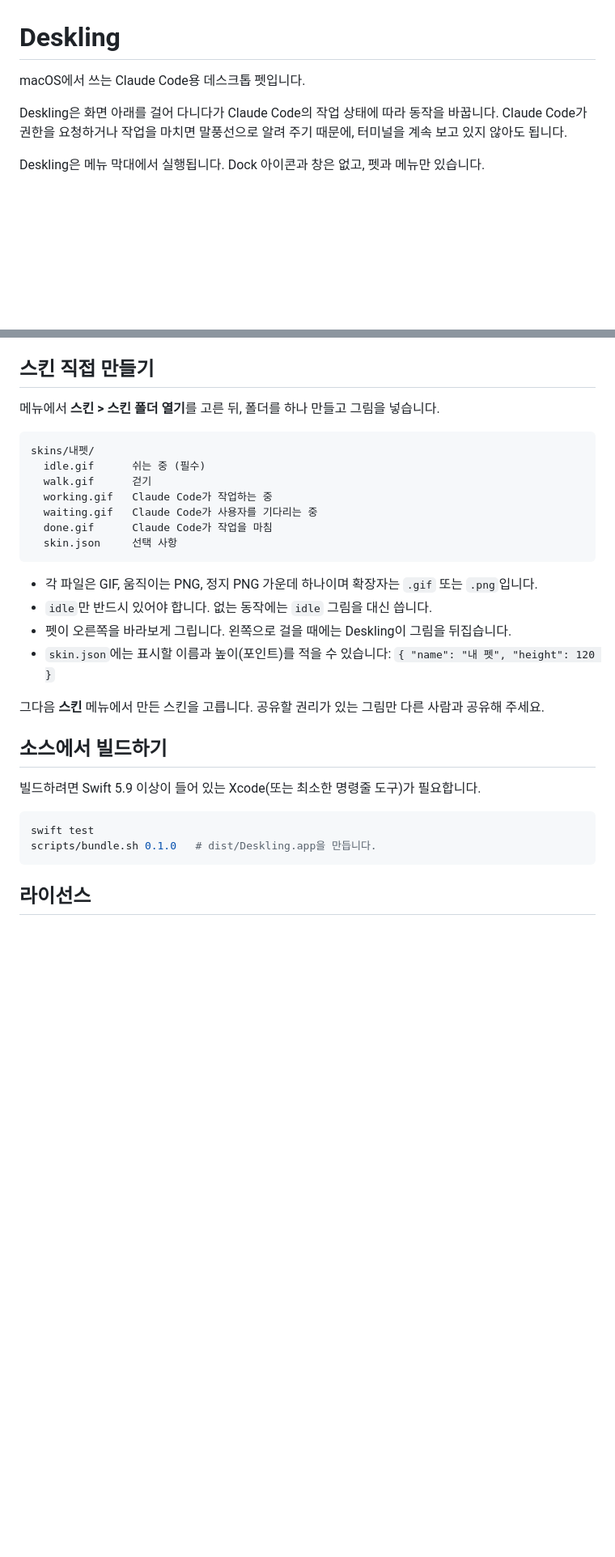
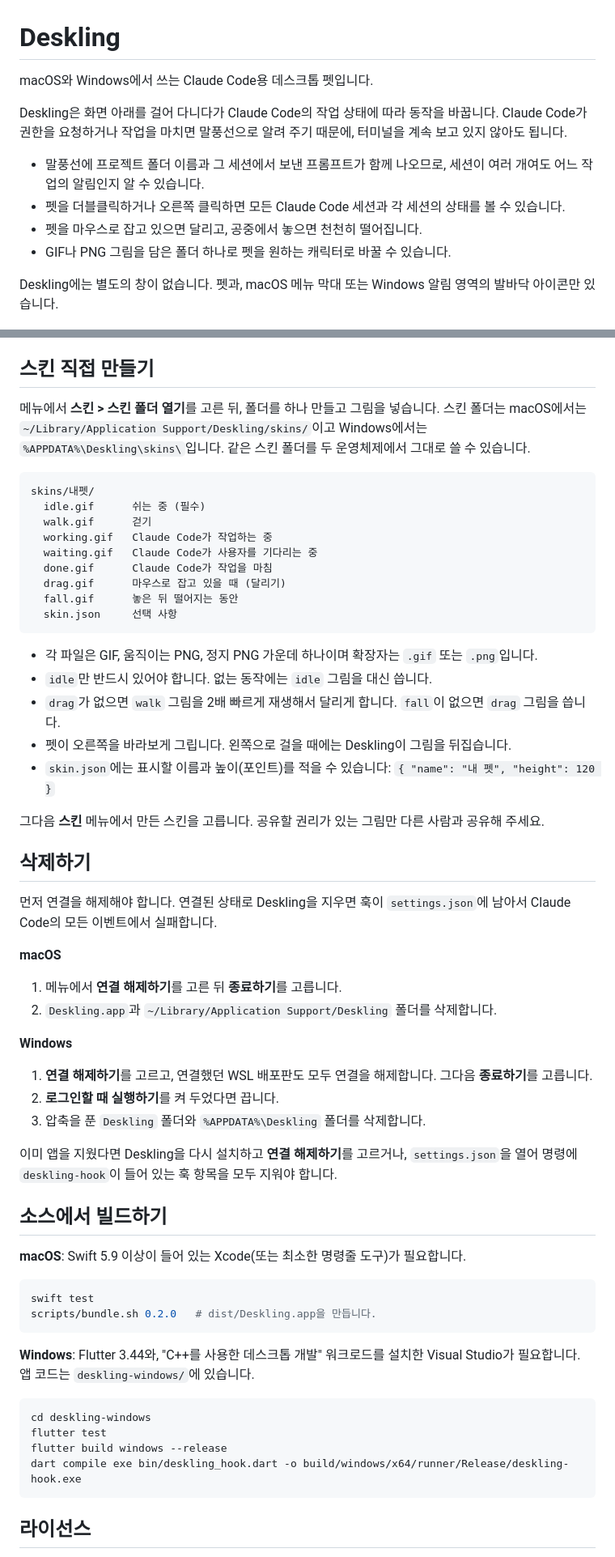
Before and after one commit to fghjjkl32/deskling, a Markdown page: README.ko.md, 2 parts joined by grey strips. Shown at 81% size. Drawn GitHub-style; blank space fills up the shorter version.

````diff
--- a/README.ko.md
+++ b/README.ko.md
@@ -1,10 +1,15 @@
 # Deskling
 
-macOS에서 쓰는 Claude Code용 데스크톱 펫입니다.
+macOS와 Windows에서 쓰는 Claude Code용 데스크톱 펫입니다.
 
 Deskling은 화면 아래를 걸어 다니다가 Claude Code의 작업 상태에 따라 동작을 바꿉니다. Claude Code가 권한을 요청하거나 작업을 마치면 말풍선으로 알려 주기 때문에, 터미널을 계속 보고 있지 않아도 됩니다.
 
-Deskling은 메뉴 막대에서 실행됩니다. Dock 아이콘과 창은 없고, 펫과 메뉴만 있습니다.
+- 말풍선에 프로젝트 폴더 이름과 그 세션에서 보낸 프롬프트가 함께 나오므로, 세션이 여러 개여도 어느 작업의 알림인지 알 수 있습니다.
+- 펫을 더블클릭하거나 오른쪽 클릭하면 모든 Claude Code 세션과 각 세션의 상태를 볼 수 있습니다.
+- 펫을 마우스로 잡고 있으면 달리고, 공중에서 놓으면 천천히 떨어집니다.
+- GIF나 PNG 그림을 담은 폴더 하나로 펫을 원하는 캐릭터로 바꿀 수 있습니다.
+
+Deskling에는 별도의 창이 없습니다. 펫과, macOS 메뉴 막대 또는 Windows 알림 영역의 발바닥 아이콘만 있습니다.
 
 ![말풍선을 보여 주는 Deskling](docs/images/demo.png)
 
@@ -52,7 +71,7 @@ Deskling은 `~/.claude/settings.json`에 훅을 추가하며, 다른 설정과
 
 ## 스킨 직접 만들기
 
-메뉴에서 **스킨 > 스킨 폴더 열기**를 고른 뒤, 폴더를 하나 만들고 그림을 넣습니다.
+메뉴에서 **스킨 > 스킨 폴더 열기**를 고른 뒤, 폴더를 하나 만들고 그림을 넣습니다. 스킨 폴더는 macOS에서는 `~/Library/Application Support/Deskling/skins/`이고 Windows에서는 `%APPDATA%\Deskling\skins\`입니다. 같은 스킨 폴더를 두 운영체제에서 그대로 쓸 수 있습니다.
 
 ```
 skins/내펫/
@@ -61,23 +80,52 @@ skins/내펫/
   working.gif   Claude Code가 작업하는 중
   waiting.gif   Claude Code가 사용자를 기다리는 중
   done.gif      Claude Code가 작업을 마침
+  drag.gif      마우스로 잡고 있을 때 (달리기)
+  fall.gif      놓은 뒤 떨어지는 동안
   skin.json     선택 사항
 ```
 
 - 각 파일은 GIF, 움직이는 PNG, 정지 PNG 가운데 하나이며 확장자는 `.gif` 또는 `.png`입니다.
 - `idle`만 반드시 있어야 합니다. 없는 동작에는 `idle` 그림을 대신 씁니다.
+- `drag`가 없으면 `walk` 그림을 2배 빠르게 재생해서 달리게 합니다. `fall`이 없으면 `drag` 그림을 씁니다.
 - 펫이 오른쪽을 바라보게 그립니다. 왼쪽으로 걸을 때에는 Deskling이 그림을 뒤집습니다.
 - `skin.json`에는 표시할 이름과 높이(포인트)를 적을 수 있습니다: `{ "name": "내 펫", "height": 120 }`
 
 그다음 **스킨** 메뉴에서 만든 스킨을 고릅니다. 공유할 권리가 있는 그림만 다른 사람과 공유해 주세요.
 
+## 삭제하기
+
+먼저 연결을 해제해야 합니다. 연결된 상태로 Deskling을 지우면 훅이 `settings.json`에 남아서 Claude Code의 모든 이벤트에서 실패합니다.
+
+**macOS**
+
+1. 메뉴에서 **연결 해제하기**를 고른 뒤 **종료하기**를 고릅니다.
+2. `Deskling.app`과 `~/Library/Application Support/Deskling` 폴더를 삭제합니다.
+
+**Windows**
+
+1. **연결 해제하기**를 고르고, 연결했던 WSL 배포판도 모두 연결을 해제합니다. 그다음 **종료하기**를 고릅니다.
+2. **로그인할 때 실행하기**를 켜 두었다면 끕니다.
+3. 압축을 푼 `Deskling` 폴더와 `%APPDATA%\Deskling` 폴더를 삭제합니다.
+
+이미 앱을 지웠다면 Deskling을 다시 설치하고 **연결 해제하기**를 고르거나, `settings.json`을 열어 명령에 `deskling-hook`이 들어 있는 훅 항목을 모두 지워야 합니다.
+
 ## 소스에서 빌드하기
 
-빌드하려면 Swift 5.9 이상이 들어 있는 Xcode(또는 최소한 명령줄 도구)가 필요합니다.
+**macOS**: Swift 5.9 이상이 들어 있는 Xcode(또는 최소한 명령줄 도구)가 필요합니다.
 
 ```bash
 swift test
-scripts/bundle.sh 0.1.0   # dist/Deskling.app을 만듭니다.
+scripts/bundle.sh 0.2.0   # dist/Deskling.app을 만듭니다.
+```
+
+**Windows**: Flutter 3.44와, "C++를 사용한 데스크톱 개발" 워크로드를 설치한 Visual Studio가 필요합니다. 앱 코드는 `deskling-windows/`에 있습니다.
+
+```bash
+cd deskling-windows
+flutter test
+flutter build windows --release
+dart compile exe bin/deskling_hook.dart -o build/windows/x64/runner/Release/deskling-hook.exe
 ```
 
 ## 라이선스
````
Also changed, not shown: other parts of README.ko.md (+28 -14 lines), README.md (+63 -33 lines).
